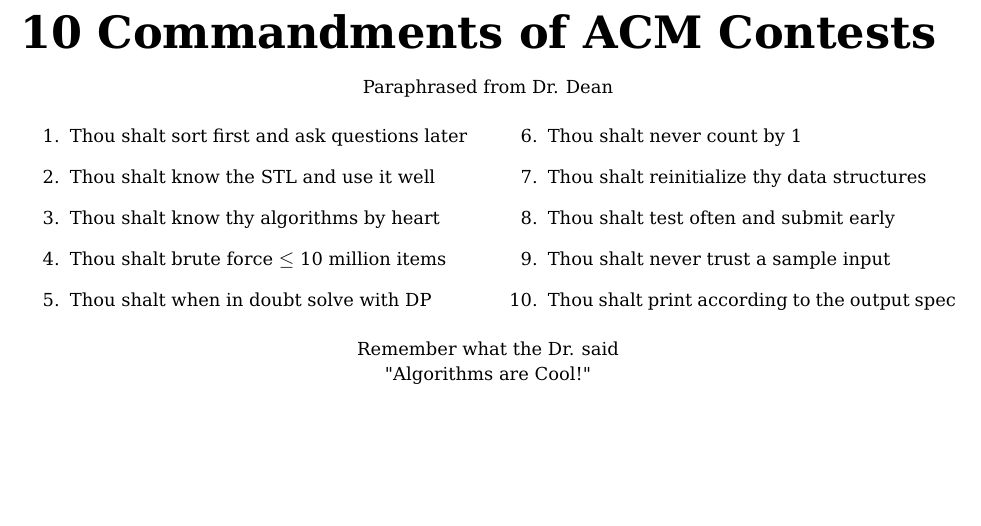
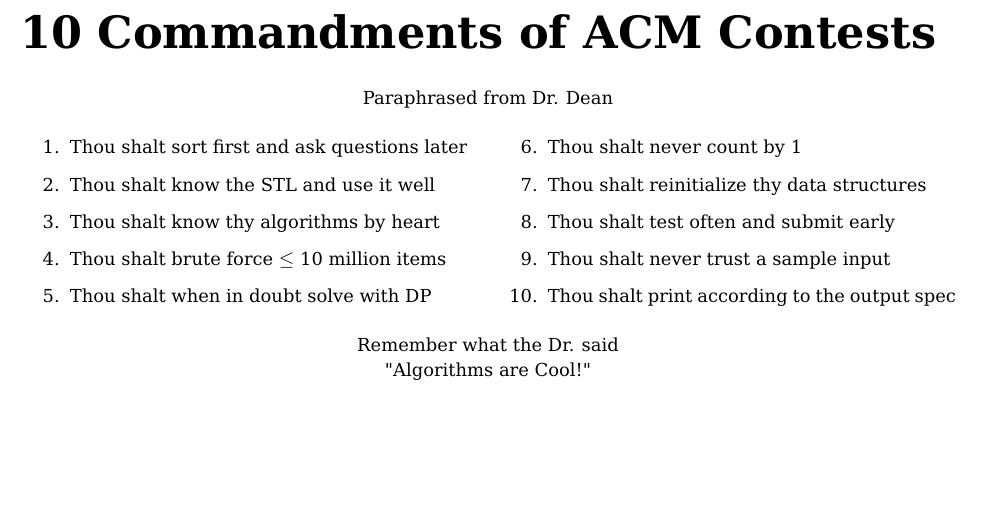
Before and after one commit to clemsonacm/hackpack, a LaTeX document (hackpack/hackpack.tex, which reads hackpack/style/style.tex): part of page 2 of 10, cut so that both start at the same text. Compiled offline with pdfLaTeX.

Commit message:
Easy left-justified paragraph line skips.

```diff
--- a/hackpack/style/style.tex
+++ b/hackpack/style/style.tex
@@ -16,6 +16,9 @@
   pdfborder=0 0 0,
   bookmarks=true
 }
+
+% Paragraphs should be easy!
+\usepackage{parskip}
 
 % Chapter title format: "X. Chaptertitle", not "Chapter X\nChaptertitle".
 \usepackage{titlesec}
```
